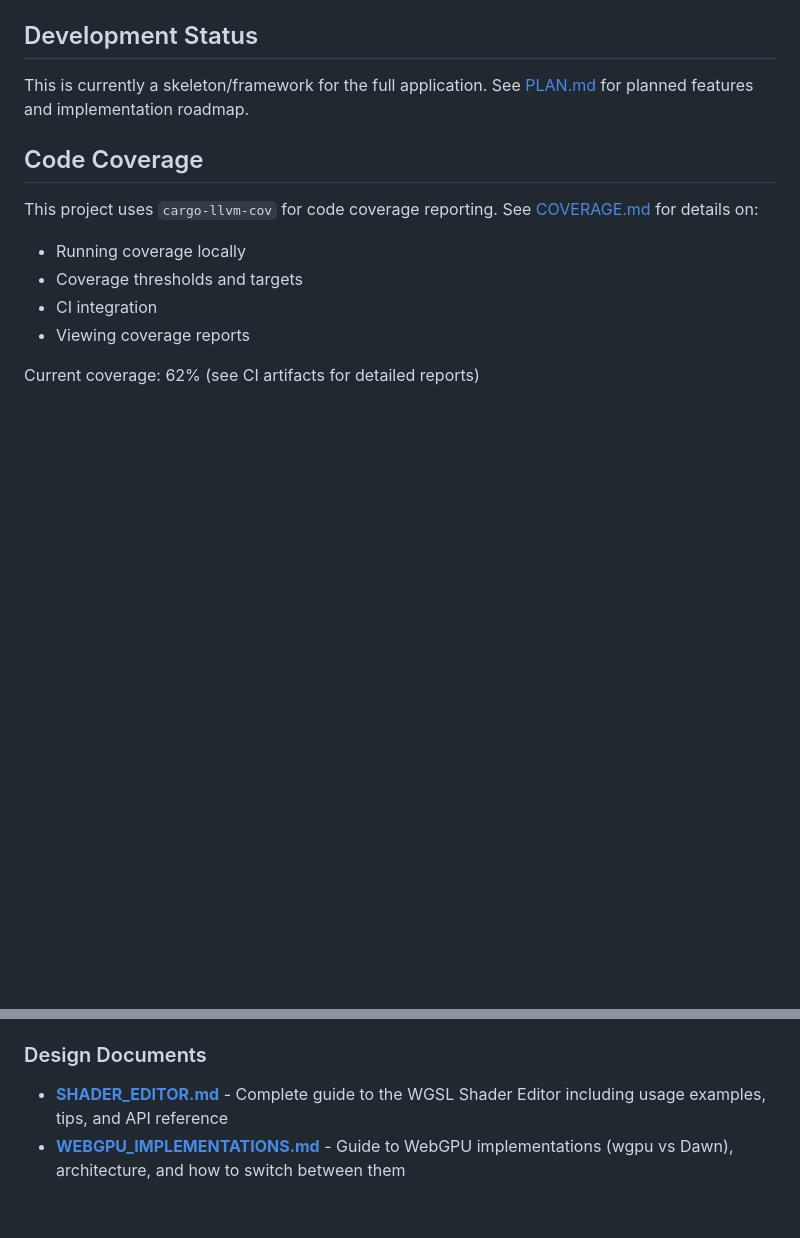
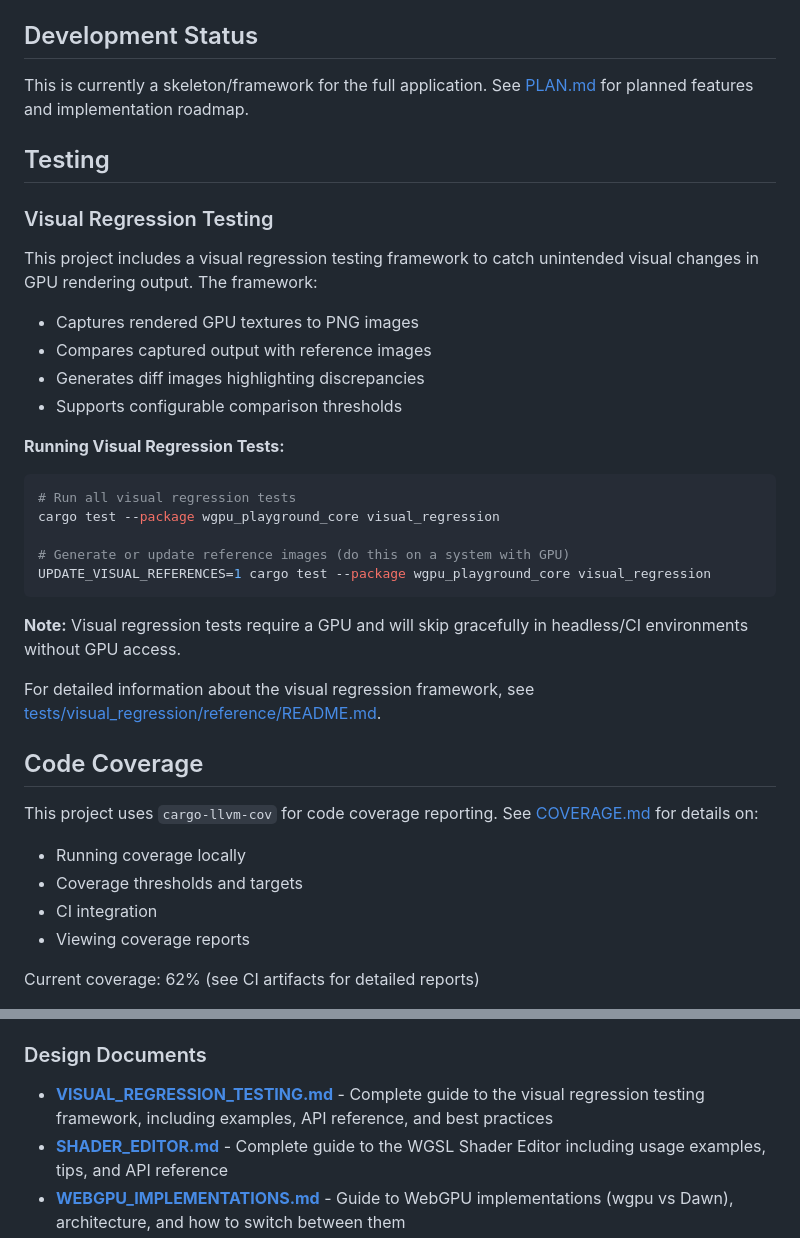
Before and after one commit to telecos/wgpu_playground, a Markdown page: README.md, 2 parts joined by grey strips. Rendered like a GitHub page; blank space fills up the shorter version.

Commit message:
Complete visual regression test framework with documentation
Co-authored-by: telecos <8853689+telecos@users.noreply.github.com>

````diff
--- a/README.md
+++ b/README.md
@@ -510,6 +510,31 @@ This project uses a Cargo workspace structure with the following crates:
 
 This is currently a skeleton/framework for the full application. See [PLAN.md](PLAN.md) for planned features and implementation roadmap.
 
+## Testing
+
+### Visual Regression Testing
+
+This project includes a visual regression testing framework to catch unintended visual changes in GPU rendering output. The framework:
+
+- Captures rendered GPU textures to PNG images
+- Compares captured output with reference images
+- Generates diff images highlighting discrepancies
+- Supports configurable comparison thresholds
+
+**Running Visual Regression Tests:**
+
+```bash
+# Run all visual regression tests
+cargo test --package wgpu_playground_core visual_regression
+
+# Generate or update reference images (do this on a system with GPU)
+UPDATE_VISUAL_REFERENCES=1 cargo test --package wgpu_playground_core visual_regression
+```
+
+**Note:** Visual regression tests require a GPU and will skip gracefully in headless/CI environments without GPU access.
+
+For detailed information about the visual regression framework, see [tests/visual_regression/reference/README.md](tests/visual_regression/reference/README.md).
+
 ## Code Coverage
 
 This project uses `cargo-llvm-cov` for code coverage reporting. See [COVERAGE.md](COVERAGE.md) for details on:
@@ -555,6 +580,7 @@ The documentation includes all public APIs for:
 
 ### Design Documents
 
+- **[VISUAL_REGRESSION_TESTING.md](docs/VISUAL_REGRESSION_TESTING.md)** - Complete guide to the visual regression testing framework, including examples, API reference, and best practices
 - **[SHADER_EDITOR.md](docs/SHADER_EDITOR.md)** - Complete guide to the WGSL Shader Editor including usage examples, tips, and API reference
 - **[WEBGPU_IMPLEMENTATIONS.md](docs/WEBGPU_IMPLEMENTATIONS.md)** - Guide to WebGPU implementations (wgpu vs Dawn), architecture, and how to switch between them
 - **[GUI_FRAMEWORK_EVALUATION.md](GUI_FRAMEWORK_EVALUATION.md)** - Detailed evaluation and rationale for selecting egui as the GUI framework, including comparison with iced and imgui-wgpu
````
Also changed, not shown: docs/VISUAL_REGRESSION_TESTING.md (added, +392 -0 lines).
